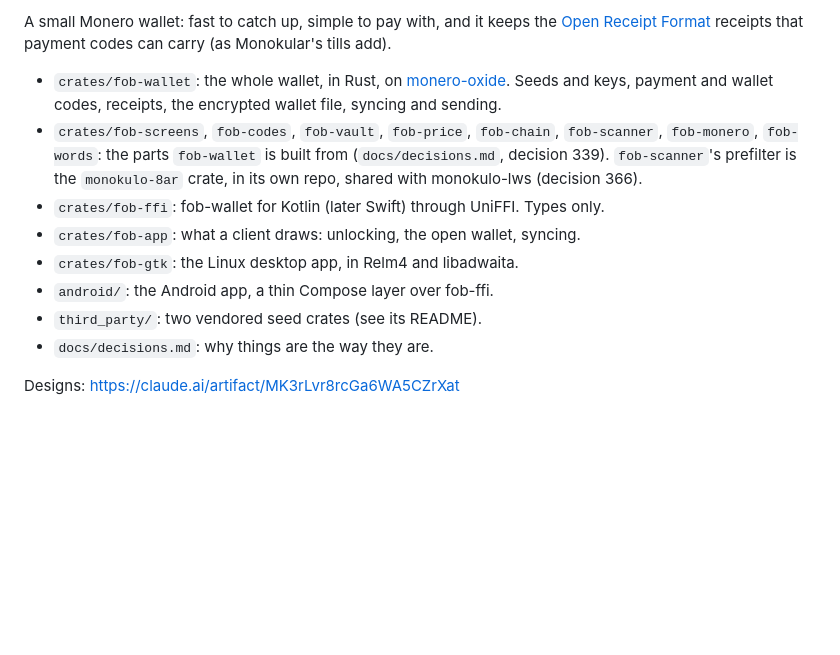
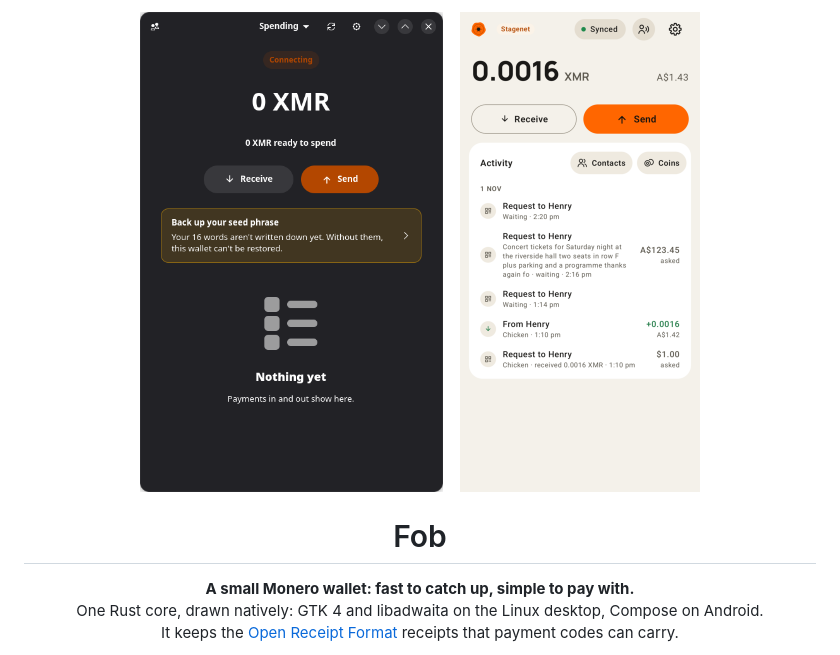
Before and after one commit to OceanEilonwy/monokulo-fob, a Markdown page: README.md, the part around one of its changes. GitHub-like rendering; pictures changed too: docs/readme/android-home.png (added), docs/readme/desktop-home.png (added); blank space fills up the shorter version.

```diff
--- a/README.md
+++ b/README.md
@@ -2,23 +4,15 @@
 
-A small Monero wallet: fast to catch up, simple to pay with, and it keeps
-the [Open Receipt Format](https://github.com/openreceiptformat/orf-spec)
-receipts that payment codes can carry (as Monokular's tills add).
+<p align="center">
+  <img src="docs/readme/desktop-home.png" height="480" alt="Fob on the Linux desktop">
+  &nbsp;&nbsp;
+  <img src="docs/readme/android-home.png" height="480" alt="Fob on Android">
+</p>
 
-- `crates/fob-wallet`: the whole wallet, in Rust, on
-  [monero-oxide](https://github.com/monero-oxide/monero-oxide). Seeds and
-  keys, payment and wallet codes, receipts, the encrypted wallet file,
-  syncing and sending.
-- `crates/fob-screens`, `fob-codes`, `fob-vault`, `fob-price`, `fob-chain`,
-  `fob-scanner`, `fob-monero`, `fob-words`: the parts `fob-wallet` is built from
-  (`docs/decisions.md`, decision 339). `fob-scanner`'s prefilter is the
-  `monokulo-8ar` crate, in its own repo, shared with monokulo-lws (decision 366).
-- `crates/fob-ffi`: fob-wallet for Kotlin (later Swift) through UniFFI. Types
-  only.
-- `crates/fob-app`: what a client draws: unlocking, the open wallet, syncing.
-- `crates/fob-gtk`: the Linux desktop app, in Relm4 and libadwaita.
-- `android/`: the Android app, a thin Compose layer over fob-ffi.
-- `third_party/`: two vendored seed crates (see its README).
-- `docs/decisions.md`: why things are the way they are.
+<h1 align="center">Fob</h1>
 
-Designs: https://claude.ai/artifact/MK3rLvr8rcGa6WA5CZrXat
+<p align="center">
+  <strong>A small Monero wallet: fast to catch up, simple to pay with.</strong><br>
+  One Rust core, drawn natively: GTK 4 and libadwaita on the Linux desktop, Compose on Android.<br>
+  It keeps the <a href="https://github.com/openreceiptformat/orf-spec">Open Receipt Format</a> receipts that payment codes can carry.
+</p>
 
```
Also changed, not shown: other parts of README.md (+127 -73 lines), docs/readme/android-receive.png (added), docs/readme/desktop-receive.png (added), docs/readme/desktop-scan.png (added).
